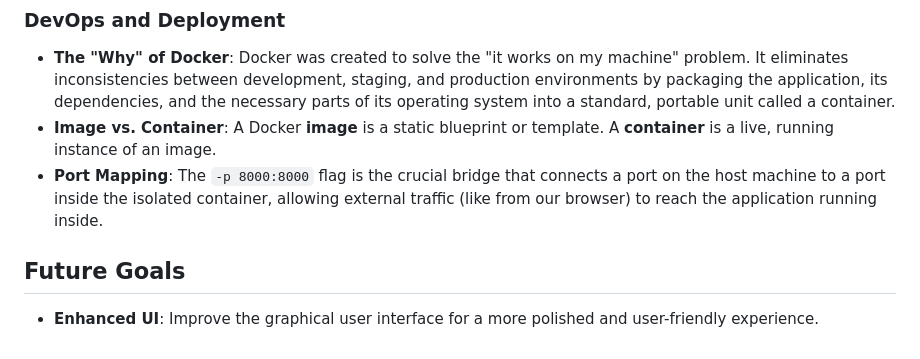
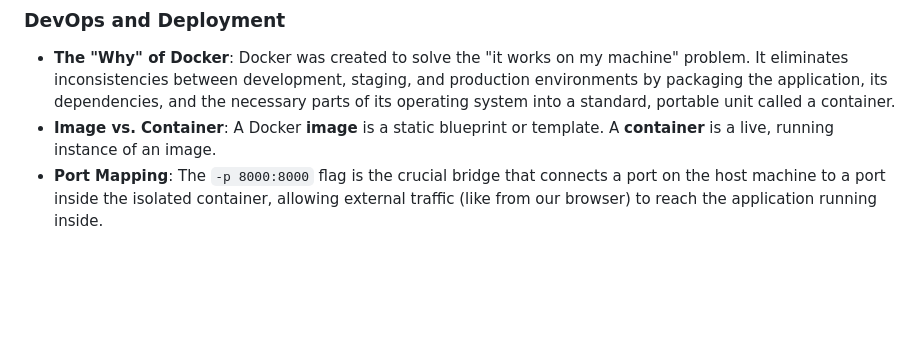
Before and after one commit to Joffin21/ChatRoom-Project, a Markdown page: README.md, the part around the change. Drawn GitHub-style; blank space fills up the shorter version.

Commit message:
Update README.md
Remove duplicate section

```diff
--- a/README.md
+++ b/README.md
@@ -81,7 +81,3 @@ This project served as a practical exercise in several key backend technologies
 -   **The "Why" of Docker**: Docker was created to solve the "it works on my machine" problem. It eliminates inconsistencies between development, staging, and production environments by packaging the application, its dependencies, and the necessary parts of its operating system into a standard, portable unit called a container.
 -   **Image vs. Container**: A Docker **image** is a static blueprint or template. A **container** is a live, running instance of an image.
 -   **Port Mapping**: The `-p 8000:8000` flag is the crucial bridge that connects a port on the host machine to a port inside the isolated container, allowing external traffic (like from our browser) to reach the application running inside.
-
-## Future Goals
-
--   **Enhanced UI**: Improve the graphical user interface for a more polished and user-friendly experience.
```
